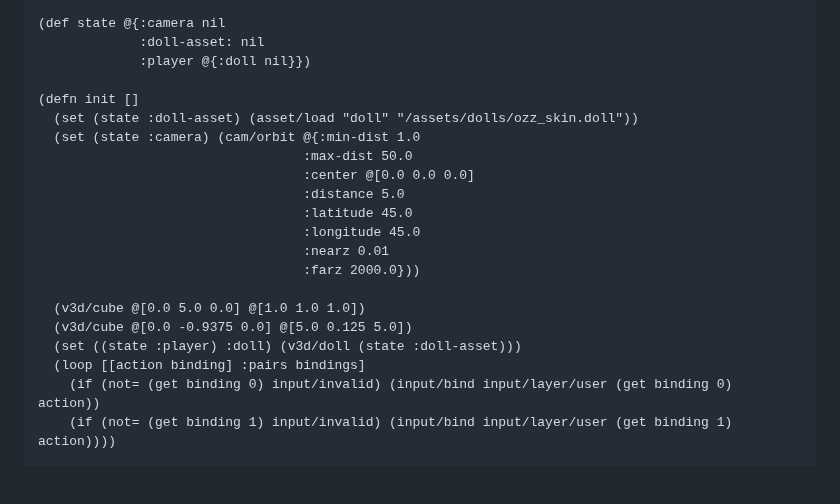
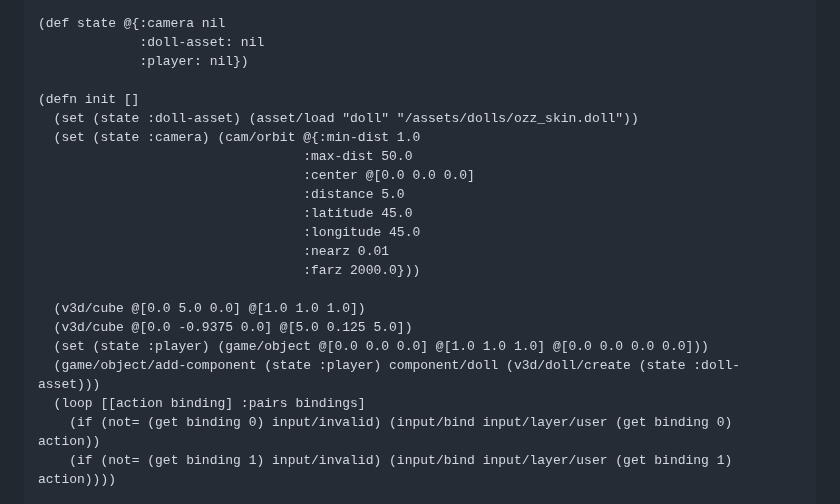
Before and after one commit to zacharycarter/voodoo, a Markdown page: README.md, the part around the change. Rendered like a GitHub page; blank space fills up the shorter version.

Commit message:
updating readme with latest example game script

```diff
--- a/README.md
+++ b/README.md
@@ -34,7 +34,7 @@ voodoo is very much WIP.
 
 (def state @{:camera nil
              :doll-asset: nil
-             :player @{:doll nil}})
+             :player: nil})
 
 (defn init []
   (set (state :doll-asset) (asset/load "doll" "/assets/dolls/ozz_skin.doll"))
@@ -49,7 +49,8 @@ voodoo is very much WIP.
 
   (v3d/cube @[0.0 5.0 0.0] @[1.0 1.0 1.0])
   (v3d/cube @[0.0 -0.9375 0.0] @[5.0 0.125 5.0])
-  (set ((state :player) :doll) (v3d/doll (state :doll-asset)))
+  (set (state :player) (game/object @[0.0 0.0 0.0] @[1.0 1.0 1.0] @[0.0 0.0 0.0 0.0]))
+  (game/object/add-component (state :player) component/doll (v3d/doll/create (state :doll-asset)))
   (loop [[action binding] :pairs bindings]
     (if (not= (get binding 0) input/invalid) (input/bind input/layer/user (get binding 0) action))
     (if (not= (get binding 1) input/invalid) (input/bind input/layer/user (get binding 1) action))))
```
